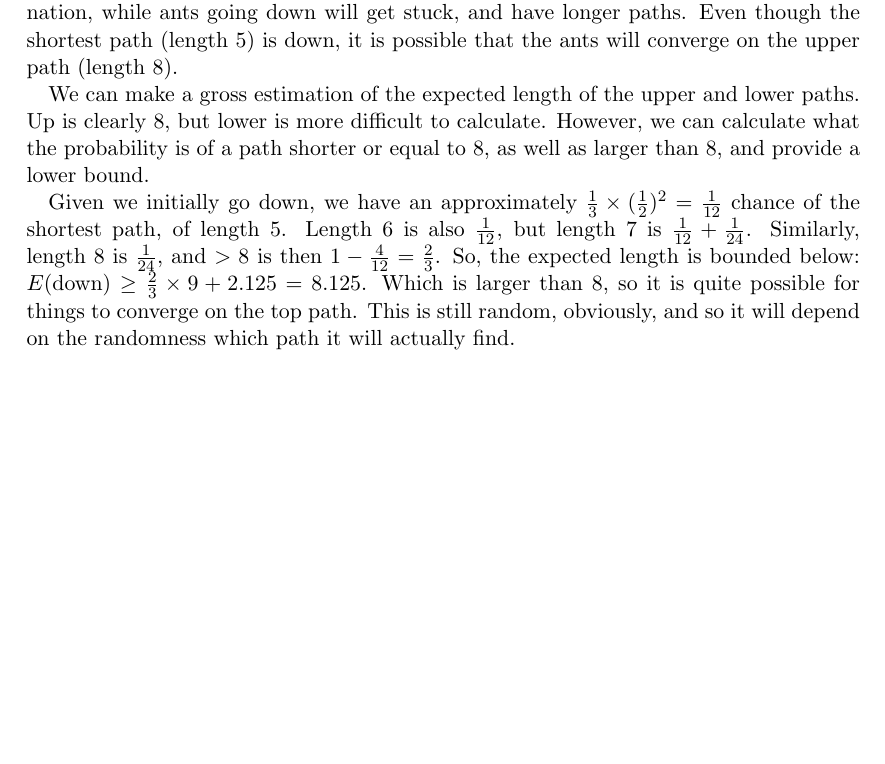
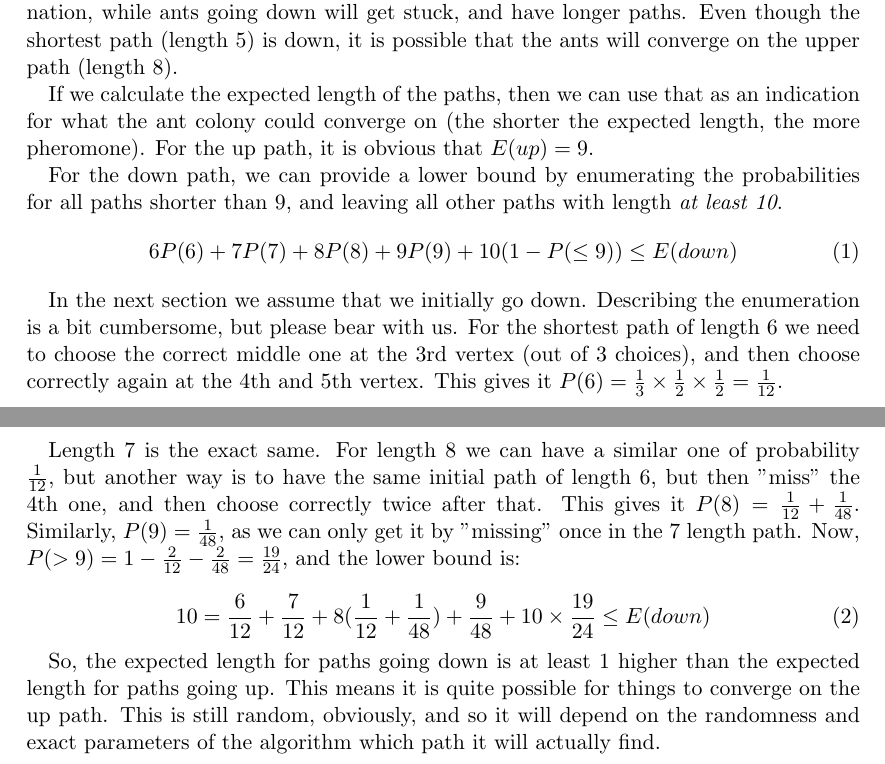
Before and after one commit to daanrs/nacu, a LaTeX document (2/main.tex): part of the page before the commit and two parts of pages 1 and 2 of 2 after it, the two joined at a grey line, cut so that both start at the same text, the shorter picture padded with empty space. Compiled offline with pdfLaTeX.

Commit message:
Update 2.5

```diff
--- a/2/main.tex
+++ b/2/main.tex
@@ -45,19 +45,42 @@ to the destination, while ants going down will get stuck, and have longer
 paths. Even though the shortest path (length $5$) is down, it is possible
 that the ants will converge on the upper path (length $8$).
 
-We can make a gross estimation of the expected length of the upper and
-lower paths. Up is clearly 8, but lower is more difficult to calculate.
-However, we can calculate what the probability is of a path shorter or
-equal to 8, as well as larger than 8, and provide a lower bound.
+If we calculate the expected length of the paths, then we can use that as
+an indication for what the ant colony could converge on (the shorter the
+expected length, the more pheromone). For the up path,
+it is obvious that $E(up) = 9$.
 
-Given we initially go down, we have an approximately $\frac{1}{3} \times
-(\frac{1}{2})^2 = \frac{1}{12}$ chance of the shortest path, of length 5.
-Length 6 is also $\frac{1}{12}$, but length 7 is $\frac{1}{12} +
-\frac{1}{24}$. Similarly, length 8 is $\frac{1}{24}$, and $>8$ is then $1
-- \frac{4}{12} = \frac{2}{3}$. So, the expected length is bounded below:
-$E(\text{down}) \ge \frac{2}{3} \times 9 + 2.125 = 8.125$. Which is larger
-than 8, so it is quite possible for things to converge on the top path.
-This is still random, obviously, and so it will depend on the randomness
-which path it will actually find.
+For the down path, we can provide a lower bound by enumerating the
+probabilities for all paths shorter than 9, and leaving all other paths
+with length \emph{at least 10}.
+\begin{equation}
+  6  P(6) + 7  P(7) + 8  P(8) + 9  P(9) + 10(1 - P(\le9)) \le E(down)
+\end{equation}
+
+In the next section we assume that we initially go down. Describing the
+enumeration is a bit cumbersome, but please bear with us. For the shortest
+path of length 6 we need to choose the correct middle one at the 3rd
+vertex (out of 3 choices), and then choose correctly again at the 4th and
+5th vertex. This gives it $P(6) = \frac{1}{3} \times \frac{1}{2} \times
+\frac{1}{2} = \frac{1}{12}$.
+
+Length 7 is the exact same. For length 8 we can have a similar one of
+probability $\frac{1}{12}$, but another way is to have the same initial
+path of length 6, but then "miss" the 4th one, and then choose
+correctly twice after that. This gives it $P(8) = \frac{1}{12} +
+\frac{1}{48}$. Similarly, $P(9) = \frac{1}{48}$, as we can only get it by
+"missing" once in the 7 length path. Now, $P(>9) = 1 - \frac{2}{12} -
+\frac{2}{48} = \frac{19}{24}$, and the lower bound is:
+
+\begin{equation}
+  10 = \frac{6}{12} + \frac{7}{12} + 8(\frac{1}{12} + \frac{1}{48}) +
+  \frac{9}{48} + 10 \times \frac{19}{24} \le E(down)
+\end{equation}
+
+So, the expected length for paths going down is at least $1$ higher
+than the expected length for paths going up. This means it is quite
+possible for things to converge on the up path. This is still random,
+obviously, and so it will depend on the randomness and exact parameters of
+the algorithm which path it will actually find.
 
 \end{document}
```
